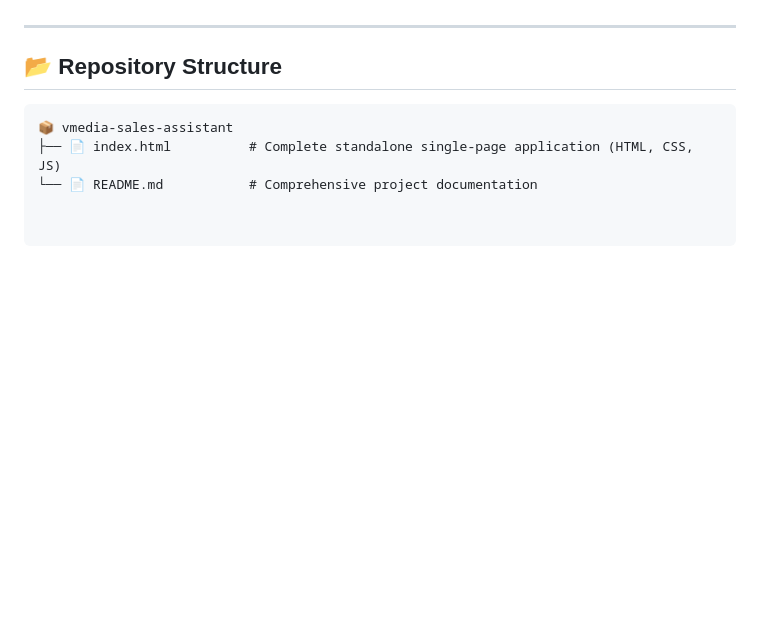
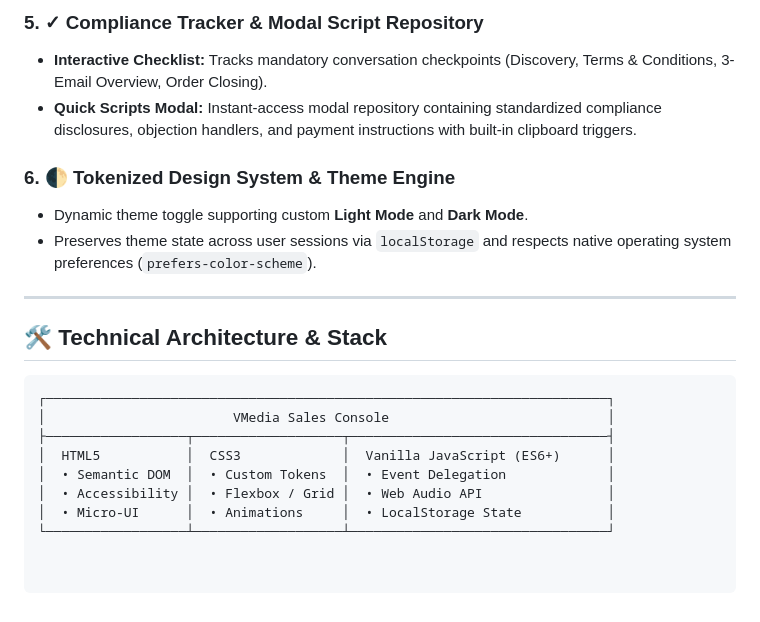
Before and after one commit to BSamuelprashanth/vmedia-sales-assistant, a Markdown page: README.md, the part around one of its changes. Rendered like a GitHub page; blank space fills up the shorter version.

````diff
--- a/README.md
+++ b/README.md
@@ -50,9 +48,21 @@ By unifying multiple workflows into a single responsive screen, the console redu
+### 5. ✓ Compliance Tracker & Modal Script Repository
+* **Interactive Checklist:** Tracks mandatory conversation checkpoints (Discovery, Terms & Conditions, 3-Email Overview, Order Closing).
+* **Quick Scripts Modal:** Instant-access modal repository containing standardized compliance disclosures, objection handlers, and payment instructions with built-in clipboard triggers.
+
+### 6. 🌓 Tokenized Design System & Theme Engine
+* Dynamic theme toggle supporting custom **Light Mode** and **Dark Mode**.
+* Preserves theme state across user sessions via `localStorage` and respects native operating system preferences (`prefers-color-scheme`).
 
 ---
 
-## 📂 Repository Structure
+## 🛠️ Technical Architecture & Stack
 
 ```text
-📦 vmedia-sales-assistant
-├── 📄 index.html          # Complete standalone single-page application (HTML, CSS, JS)
-└── 📄 README.md           # Comprehensive project documentation
+┌────────────────────────────────────────────────────────────────────────┐
+│                        VMedia Sales Console                            │
+├──────────────────┬───────────────────┬─────────────────────────────────┤
+│  HTML5           │  CSS3             │  Vanilla JavaScript (ES6+)      │
+│  • Semantic DOM  │  • Custom Tokens  │  • Event Delegation             │
+│  • Accessibility │  • Flexbox / Grid │  • Web Audio API                │
+│  • Micro-UI      │  • Animations     │  • LocalStorage State           │
+└──────────────────┴───────────────────┴─────────────────────────────────┘
````
Also changed, not shown: other parts of README.md (+31 -33 lines).
